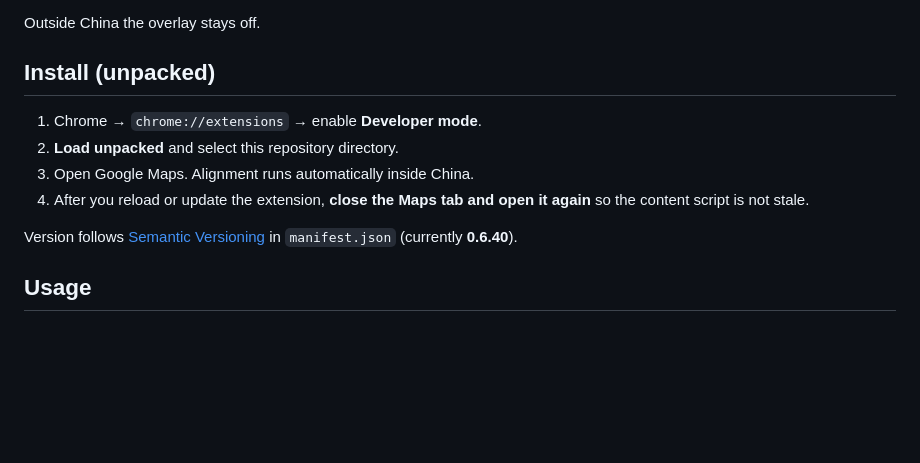
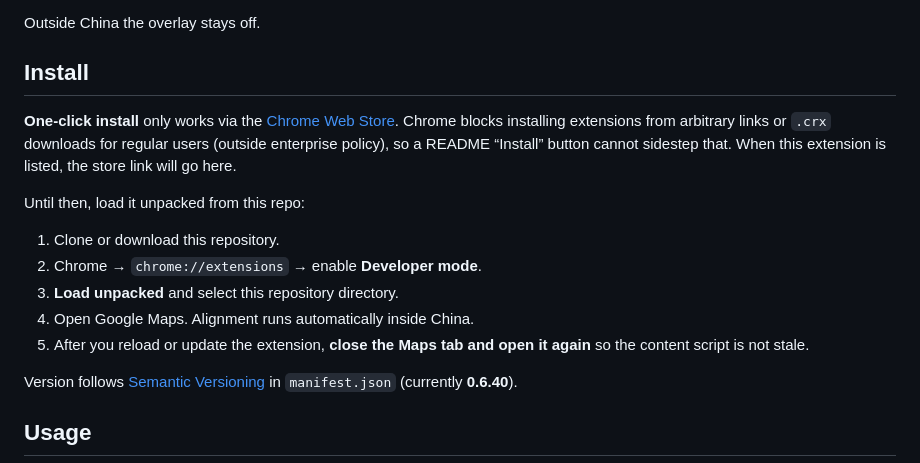
Before and after one commit to leeym/china-street-align, a Markdown page: README.md, the part around the change. Rendered like a GitHub page; blank space fills up the shorter version.

Commit message:
docs: note Chrome Web Store is required for one-click install
Chrome blocks sideloaded CRX from arbitrary links for regular users;
document that and keep unpacked steps until the store listing exists.

Co-authored-by: Cursor <cursoragent@cursor.com>

```diff
--- a/README.md
+++ b/README.md
@@ -28,12 +28,17 @@ On a street-only view these rules cancel: the overlay re-centres on `gcjToWgs(@)
 
 Outside China the overlay stays off.
 
-## Install (unpacked)
+## Install
 
-1. Chrome → `chrome://extensions` → enable **Developer mode**.
-2. **Load unpacked** and select this repository directory.
-3. Open Google Maps. Alignment runs automatically inside China.
-4. After you reload or update the extension, **close the Maps tab and open it again** so the content script is not stale.
+**One-click install** only works via the [Chrome Web Store](https://chrome.google.com/webstore). Chrome blocks installing extensions from arbitrary links or `.crx` downloads for regular users (outside enterprise policy), so a README “Install” button cannot sidestep that. When this extension is listed, the store link will go here.
+
+Until then, load it unpacked from this repo:
+
+1. Clone or download this repository.
+2. Chrome → `chrome://extensions` → enable **Developer mode**.
+3. **Load unpacked** and select this repository directory.
+4. Open Google Maps. Alignment runs automatically inside China.
+5. After you reload or update the extension, **close the Maps tab and open it again** so the content script is not stale.
 
 Version follows [Semantic Versioning](https://semver.org/) in `manifest.json` (currently **0.6.40**).
 
```
